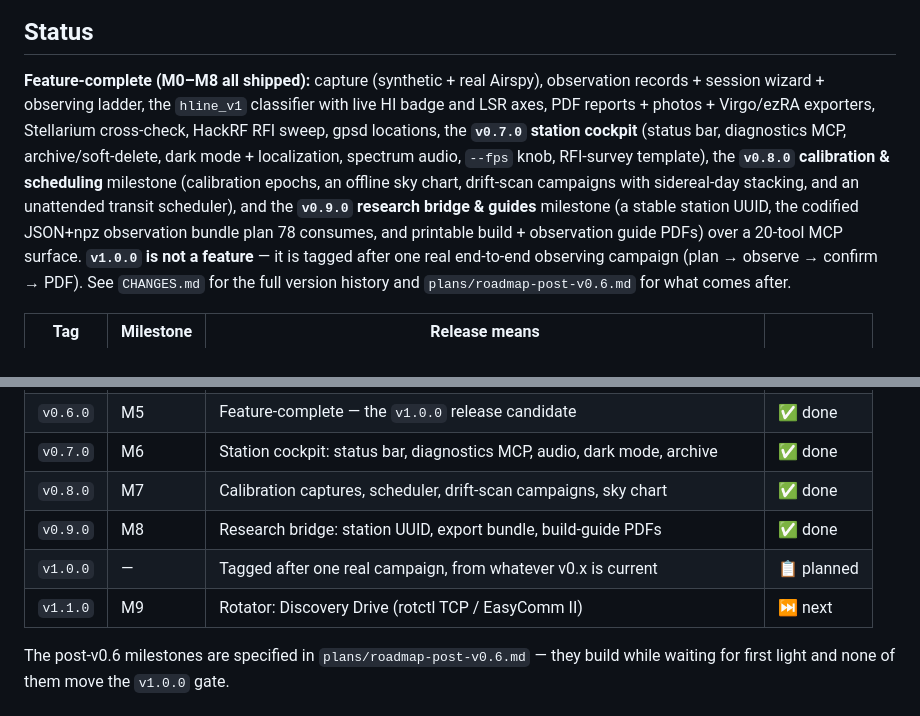
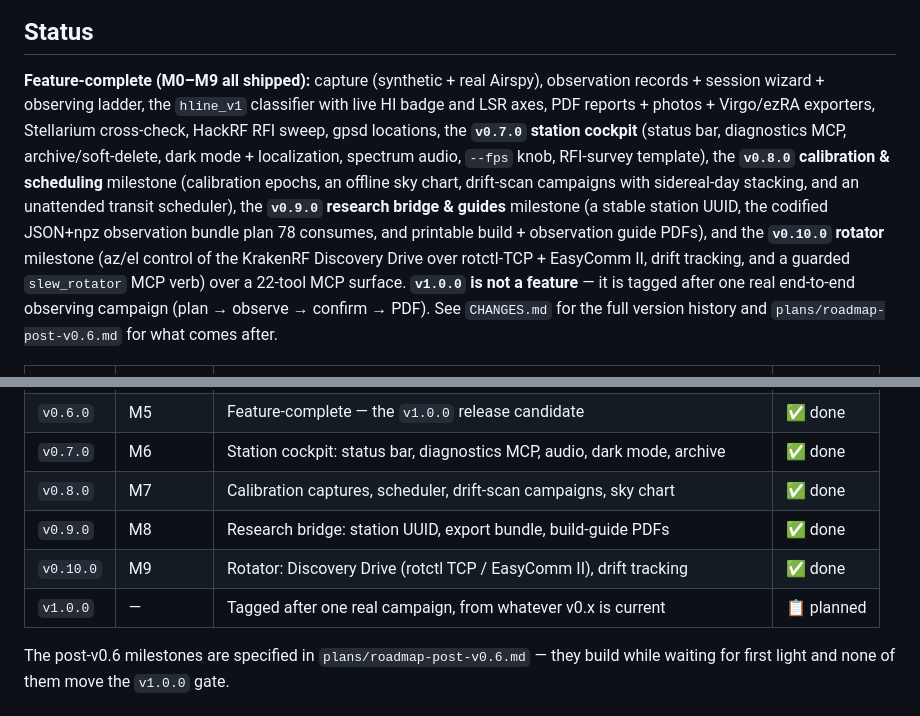
Before and after one commit to joebarbere/jansky-observe, a Markdown page: README.md, 2 parts joined by grey strips. Rendered like a GitHub page.

Commit message:
docs: flip M9/v0.10.0 to shipped; all roadmap milestones done (#42)
Claude-Session: https://claude.ai/code/session_01HX3gvdAZQqaMFYWfHjgpe7

Co-authored-by: Claude Fable 5 <noreply@anthropic.com>

```diff
--- a/README.md
+++ b/README.md
@@ -30,16 +30,18 @@ flowchart LR
 
 ## Status
 
-**Feature-complete (M0–M8 all shipped):** capture (synthetic + real Airspy), observation
+**Feature-complete (M0–M9 all shipped):** capture (synthetic + real Airspy), observation
 records + session wizard + observing ladder, the `hline_v1` classifier with live HI badge and
 LSR axes, PDF reports + photos + Virgo/ezRA exporters, Stellarium cross-check, HackRF RFI
 sweep, gpsd locations, the **`v0.7.0` station cockpit** (status bar, diagnostics MCP,
 archive/soft-delete, dark mode + localization, spectrum audio, `--fps` knob, RFI-survey
 template), the **`v0.8.0` calibration & scheduling** milestone (calibration epochs, an
 offline sky chart, drift-scan campaigns with sidereal-day stacking, and an unattended
-transit scheduler), and the **`v0.9.0` research bridge & guides** milestone (a stable station
+transit scheduler), the **`v0.9.0` research bridge & guides** milestone (a stable station
 UUID, the codified JSON+npz observation bundle plan 78 consumes, and printable build +
-observation guide PDFs) over a 20-tool MCP surface. **`v1.0.0` is not a feature** — it is tagged
+observation guide PDFs), and the **`v0.10.0` rotator** milestone (az/el control of the KrakenRF
+Discovery Drive over rotctl-TCP + EasyComm II, drift tracking, and a guarded `slew_rotator` MCP
+verb) over a 22-tool MCP surface. **`v1.0.0` is not a feature** — it is tagged
 after one real end-to-end observing campaign (plan → observe → confirm → PDF). See
 `CHANGES.md` for the full version history and `plans/roadmap-post-v0.6.md` for what comes
 after.
@@ -55,8 +57,8 @@ after.
 | `v0.7.0` | M6 | Station cockpit: status bar, diagnostics MCP, audio, dark mode, archive | ✅ done |
 | `v0.8.0` | M7 | Calibration captures, scheduler, drift-scan campaigns, sky chart | ✅ done |
 | `v0.9.0` | M8 | Research bridge: station UUID, export bundle, build-guide PDFs | ✅ done |
+| `v0.10.0` | M9 | Rotator: Discovery Drive (rotctl TCP / EasyComm II), drift tracking | ✅ done |
 | `v1.0.0` | — | Tagged after one real campaign, from whatever v0.x is current | 📋 planned |
-| `v1.1.0` | M9 | Rotator: Discovery Drive (rotctl TCP / EasyComm II) | ⏭ next |
 
 The post-v0.6 milestones are specified in `plans/roadmap-post-v0.6.md` — they build while
 waiting for first light and none of them move the `v1.0.0` gate.
```
Also changed, not shown: CLAUDE.md (+20 -20 lines).
